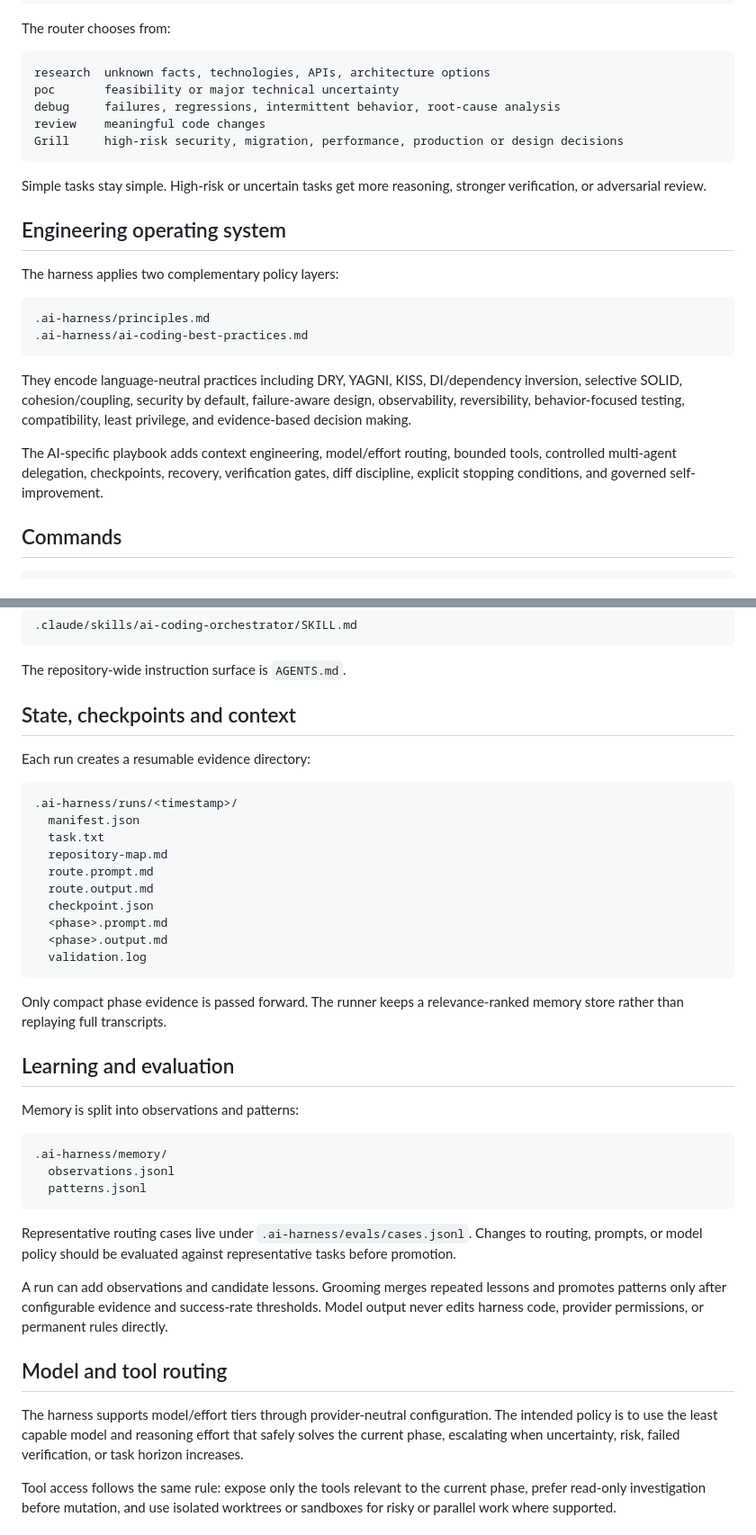
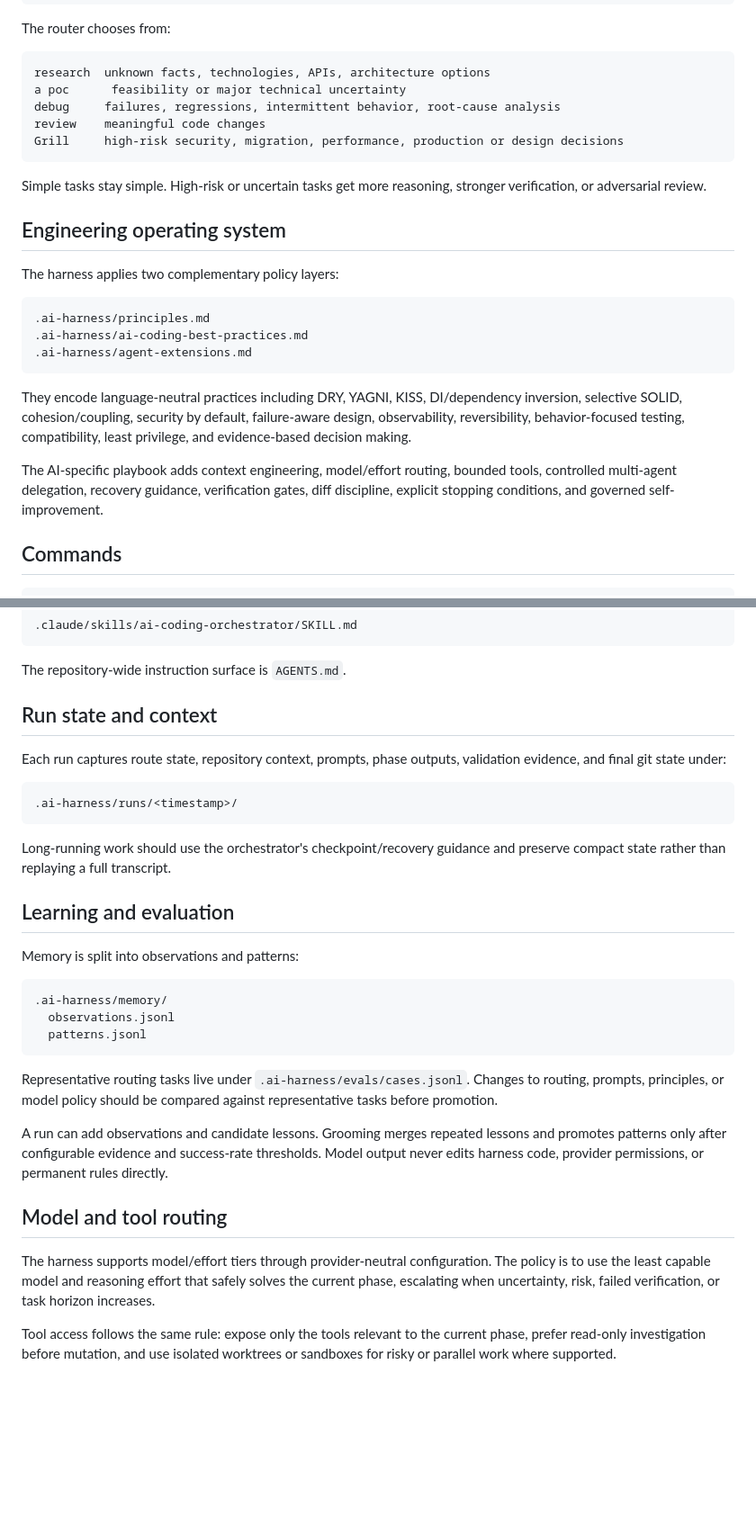
Before and after one commit to sourabhJainR/Hello_world_With_Structure, a Markdown page: .ai-harness/README.md, 2 parts joined by grey strips. Shown at 90% size. Drawn GitHub-style; blank space fills up the shorter version.

Commit message:
Correct run-state documentation and emphasize governed recovery

````diff
--- a/.ai-harness/README.md
+++ b/.ai-harness/README.md
@@ -50,7 +50,7 @@ The router chooses from:
 
 ```text
 research  unknown facts, technologies, APIs, architecture options
-poc       feasibility or major technical uncertainty
+a poc      feasibility or major technical uncertainty
 debug     failures, regressions, intermittent behavior, root-cause analysis
 review    meaningful code changes
 Grill     high-risk security, migration, performance, production or design decisions
@@ -65,11 +65,12 @@ The harness applies two complementary policy layers:
 ```text
 .ai-harness/principles.md
 .ai-harness/ai-coding-best-practices.md
+.ai-harness/agent-extensions.md
 ```
 
 They encode language-neutral practices including DRY, YAGNI, KISS, DI/dependency inversion, selective SOLID, cohesion/coupling, security by default, failure-aware design, observability, reversibility, behavior-focused testing, compatibility, least privilege, and evidence-based decision making.
 
-The AI-specific playbook adds context engineering, model/effort routing, bounded tools, controlled multi-agent delegation, checkpoints, recovery, verification gates, diff discipline, explicit stopping conditions, and governed self-improvement.
+The AI-specific playbook adds context engineering, model/effort routing, bounded tools, controlled multi-agent delegation, recovery guidance, verification gates, diff discipline, explicit stopping conditions, and governed self-improvement.
 
 ## Commands
 
@@ -99,24 +100,15 @@ Claude-specific entry point:
 
 The repository-wide instruction surface is `AGENTS.md`.
 
-## State, checkpoints and context
+## Run state and context
 
-Each run creates a resumable evidence directory:
+Each run captures route state, repository context, prompts, phase outputs, validation evidence, and final git state under:
 
 ```text
 .ai-harness/runs/<timestamp>/
-  manifest.json
-  task.txt
-  repository-map.md
-  route.prompt.md
-  route.output.md
-  checkpoint.json
-  <phase>.prompt.md
-  <phase>.output.md
-  validation.log
 ```
 
-Only compact phase evidence is passed forward. The runner keeps a relevance-ranked memory store rather than replaying full transcripts.
+Long-running work should use the orchestrator's checkpoint/recovery guidance and preserve compact state rather than replaying a full transcript.
 
 ## Learning and evaluation
 
@@ -128,13 +120,13 @@ Memory is split into observations and patterns:
   patterns.jsonl
 ```
 
-Representative routing cases live under `.ai-harness/evals/cases.jsonl`. Changes to routing, prompts, or model policy should be evaluated against representative tasks before promotion.
+Representative routing tasks live under `.ai-harness/evals/cases.jsonl`. Changes to routing, prompts, principles, or model policy should be compared against representative tasks before promotion.
 
 A run can add observations and candidate lessons. Grooming merges repeated lessons and promotes patterns only after configurable evidence and success-rate thresholds. Model output never edits harness code, provider permissions, or permanent rules directly.
 
 ## Model and tool routing
 
-The harness supports model/effort tiers through provider-neutral configuration. The intended policy is to use the least capable model and reasoning effort that safely solves the current phase, escalating when uncertainty, risk, failed verification, or task horizon increases.
+The harness supports model/effort tiers through provider-neutral configuration. The policy is to use the least capable model and reasoning effort that safely solves the current phase, escalating when uncertainty, risk, failed verification, or task horizon increases.
 
 Tool access follows the same rule: expose only the tools relevant to the current phase, prefer read-only investigation before mutation, and use isolated worktrees or sandboxes for risky or parallel work where supported.
 
````
Also changed, not shown: other parts of .ai-harness/README.md (+2 -2 lines).
